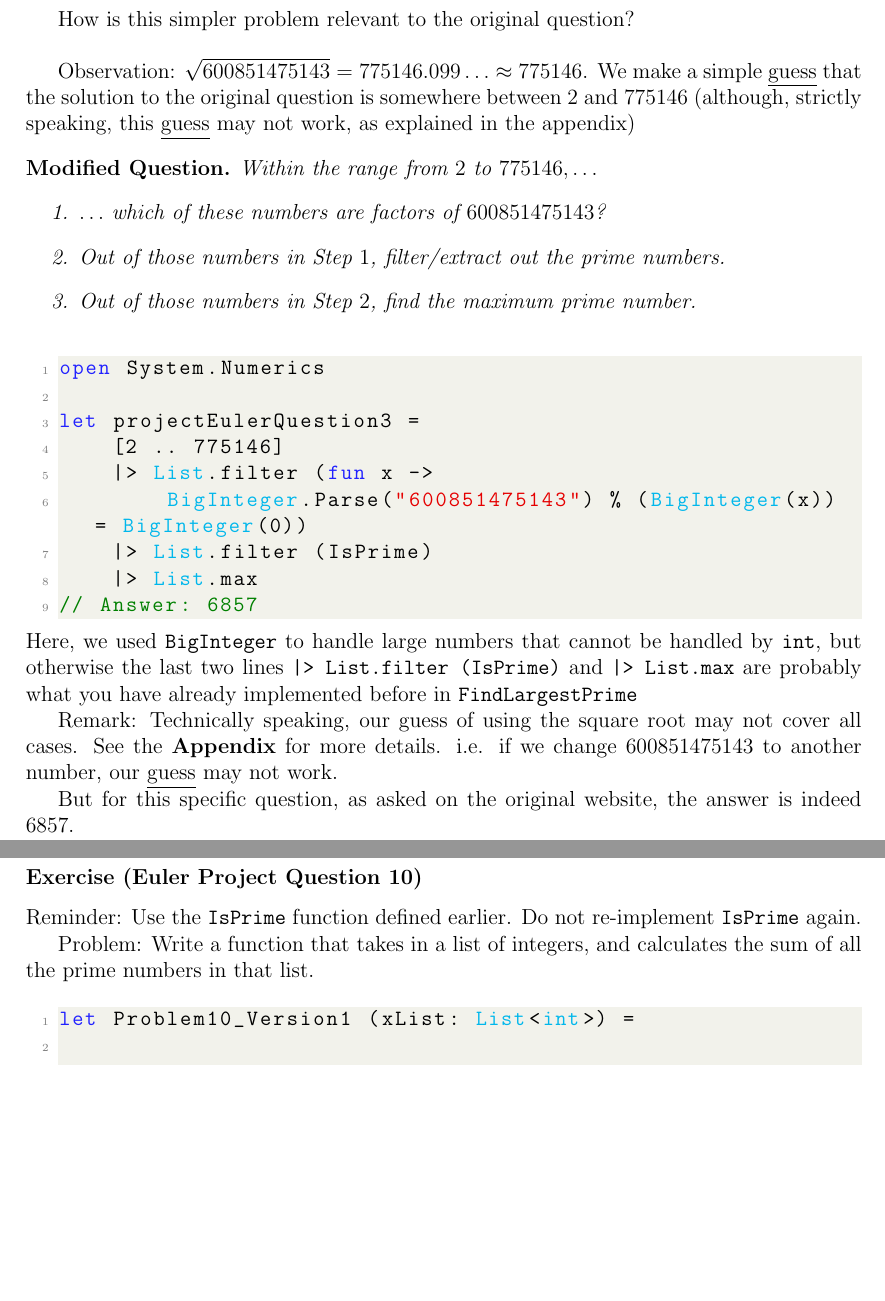
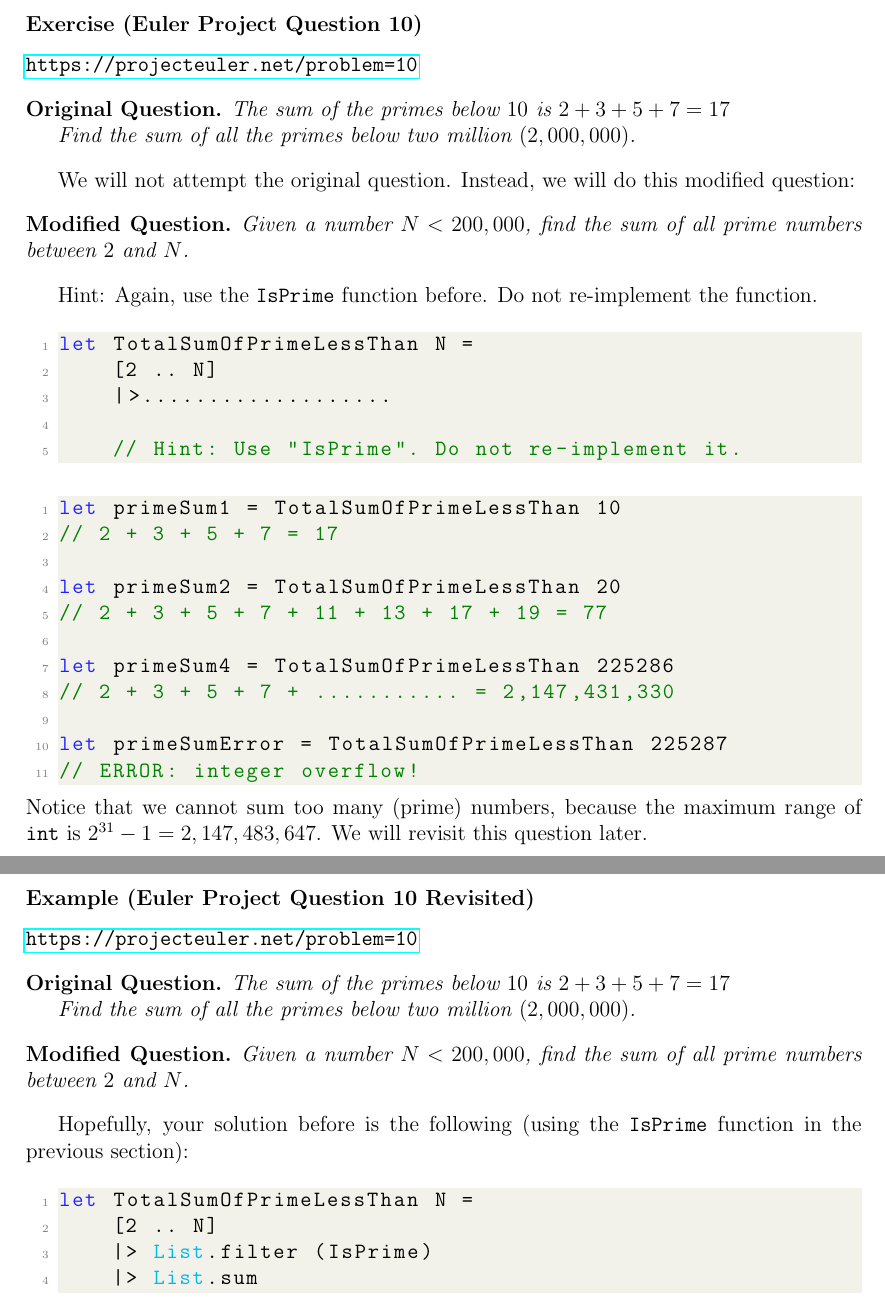
Before and after one commit to chenpenghao/FSharpPipeForward, a LaTeX document (manualPDF/PipeForwardManual/PipeForward.tex): two parts of pages 32 and 36 of 54 before the commit and two parts of pages 33 and 38 of 56 after it, joined at a grey line, cut at the place of the change, the shorter picture padded with empty space. Compiled offline with pdfLaTeX.

Commit message:
Project Euler Q3 and Q10 moved location

```diff
--- a/manualPDF/PipeForwardManual/PipeForward.tex
+++ b/manualPDF/PipeForwardManual/PipeForward.tex
@@ -1363,37 +1364,45 @@ let primeResult3 = FindLargestPrime [100; 200; 300; 400; 500]
 // And so we cannot find the maximum of no numbers.
 \end{lstlisting}
 
-How is this simpler problem relevant to the original question?
-
-\vspace{0.5cm}
-
-Observation: $\sqrt{600851475143} = 775146.099\ldots \approx 775146$. We make a simple \underline{guess} that the solution to the original question is somewhere between $2$ and $775146$ (although, strictly speaking, this \underline{guess} may not work, as explained in the appendix)
-
+To see how the Modified Question 3 is related to the Original Question 3, please see the \textbf{Appendix}.
+
+\pagebreak
+
+\subsubsection*{Exercise (Euler Project Question 10)}
+
+\url{https://projecteuler.net/problem=10}
+
+\begin{origQuestion*}
+The sum of the primes below $10$ is $2 + 3 + 5 + 7 = 17$
+
+Find the sum of all the primes below two million $(2,000,000)$.
+\end{origQuestion*}
+We will not attempt the original question. Instead, we will do this modified question:
 \begin{modQuestion*}
-Within the range from $2$ to $775146, \ldots$
-\begin{enumerate}
-\item $\ldots$ which of these numbers are factors of $600851475143$?
-\item Out of those numbers in Step $1$, filter/extract out the prime numbers.
-\item Out of those numbers in Step $2$, find the maximum prime number.
-\end{enumerate}
+Given a number $N < 200,000$, find the sum of all prime numbers between $2$ and $N$.
 \end{modQuestion*}
-\begin{lstlisting}[language=FSharp]
-open System.Numerics
-
-let projectEulerQuestion3 =
-    [2 .. 775146]
-    |> List.filter (fun x ->
-        BigInteger.Parse("600851475143") % (BigInteger(x)) = BigInteger(0))
-    |> List.filter (IsPrime)
-    |> List.max
-// Answer: 6857
-\end{lstlisting}
-Here, we used \texttt{BigInteger} to handle large numbers that cannot be handled by \texttt{int}, but otherwise the last two lines \texttt{|> List.filter (IsPrime)} and \texttt{|> List.max} are probably what you have already implemented before in \texttt{FindLargestPrime}
-
-Remark: Technically speaking, our guess of using the square root may not cover all cases. See the \textbf{Appendix} for more details. i.e. if we change $600851475143$ to another number, our \underline{guess} may not work.
-
-But for this specific question, as asked on the original website, the answer is indeed $6857$.
-
+Hint: Again, use the \texttt{IsPrime} function before. Do not re-implement the function.
+\begin{lstlisting}[language=FSharp]
+let TotalSumOfPrimeLessThan N =
+    [2 .. N]
+    |>...................
+
+    // Hint: Use "IsPrime". Do not re-implement it.
+\end{lstlisting}
+\begin{lstlisting}[language=FSharp]
+let primeSum1 = TotalSumOfPrimeLessThan 10
+// 2 + 3 + 5 + 7 = 17
+
+let primeSum2 = TotalSumOfPrimeLessThan 20
+// 2 + 3 + 5 + 7 + 11 + 13 + 17 + 19 = 77
+
+let primeSum4 = TotalSumOfPrimeLessThan 225286
+// 2 + 3 + 5 + 7 + ........... = 2,147,431,330
+
+let primeSumError = TotalSumOfPrimeLessThan 225287
+// ERROR: integer overflow!
+\end{lstlisting}
+Notice that we cannot sum too many (prime) numbers, because the maximum range of \texttt{int} is $2^{31} - 1 = 2,147,483,647$. We will revisit this question later.
 \pagebreak
 
 \subsection{\texttt{List.map}}
@@ -1545,17 +1554,3 @@ Remark: After you have completed this question, you can create an account an sub
 
 \url{https://projecteuler.net/problem=6}
 
-
-\subsubsection*{Exercise (Euler Project Question 10)}
-
-Reminder: Use the \texttt{IsPrime} function defined earlier. Do not re-implement \texttt{IsPrime} again.
-
-Problem: Write a function that takes in a list of integers, and calculates the sum of all the prime numbers in that list.
-\begin{lstlisting}[language=FSharp]
-let Problem10_Version1 (xList: List<int>) =
-
-
-
-
-
-// test:
@@ -1577,0 +1559,19 @@ A workaround is to use the \texttt{System.Numerics.BigInteger} (Java also has su
+\subsubsection*{Example (Euler Project Question 10 Revisited)}
+
+\url{https://projecteuler.net/problem=10}
+
+\begin{origQuestion*}
+The sum of the primes below $10$ is $2 + 3 + 5 + 7 = 17$
+
+Find the sum of all the primes below two million $(2,000,000)$.
+\end{origQuestion*}
+\begin{modQuestion*}
+Given a number $N < 200,000$, find the sum of all prime numbers between $2$ and $N$.
+\end{modQuestion*}
+Hopefully, your solution before is the following (using the \texttt{IsPrime} function in the previous section):
+\begin{lstlisting}[language=FSharp]
+let TotalSumOfPrimeLessThan N =
+    [2 .. N]
+    |> List.filter (IsPrime)
+    |> List.sum
+\end{lstlisting}
```
Also changed, not shown: manualPDF/PipeForwardManual/PipeForward.pdf, manualPDF/PipeForwardManual/PipeForward.tex (87 more changed lines), 3 other files.
